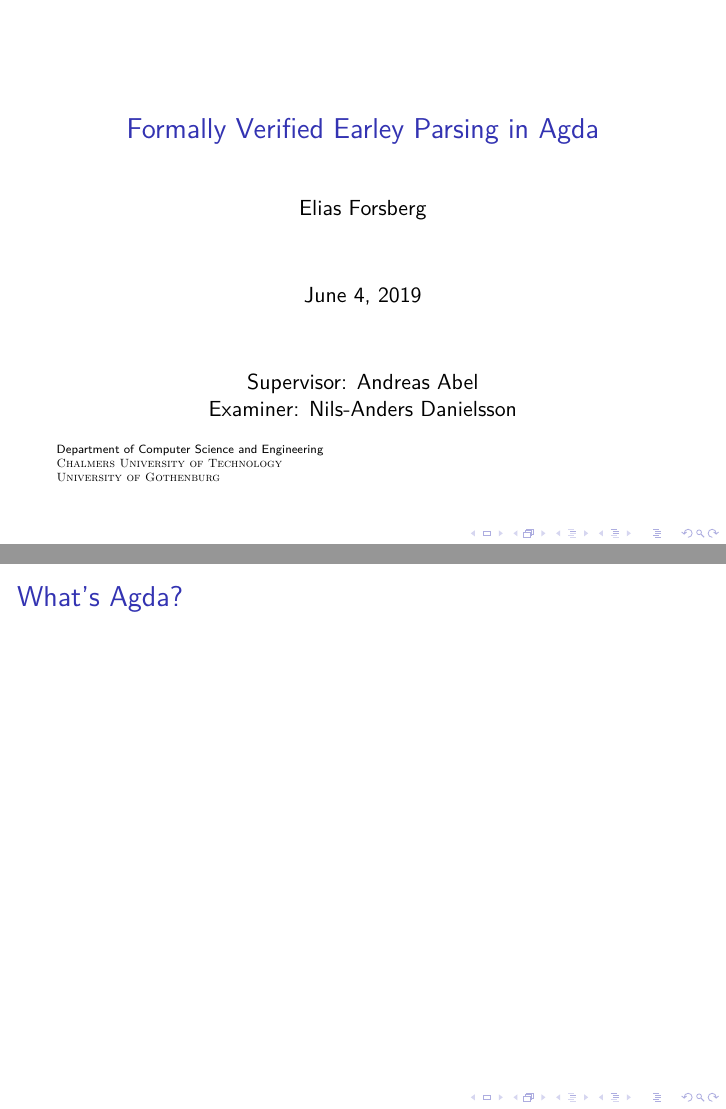
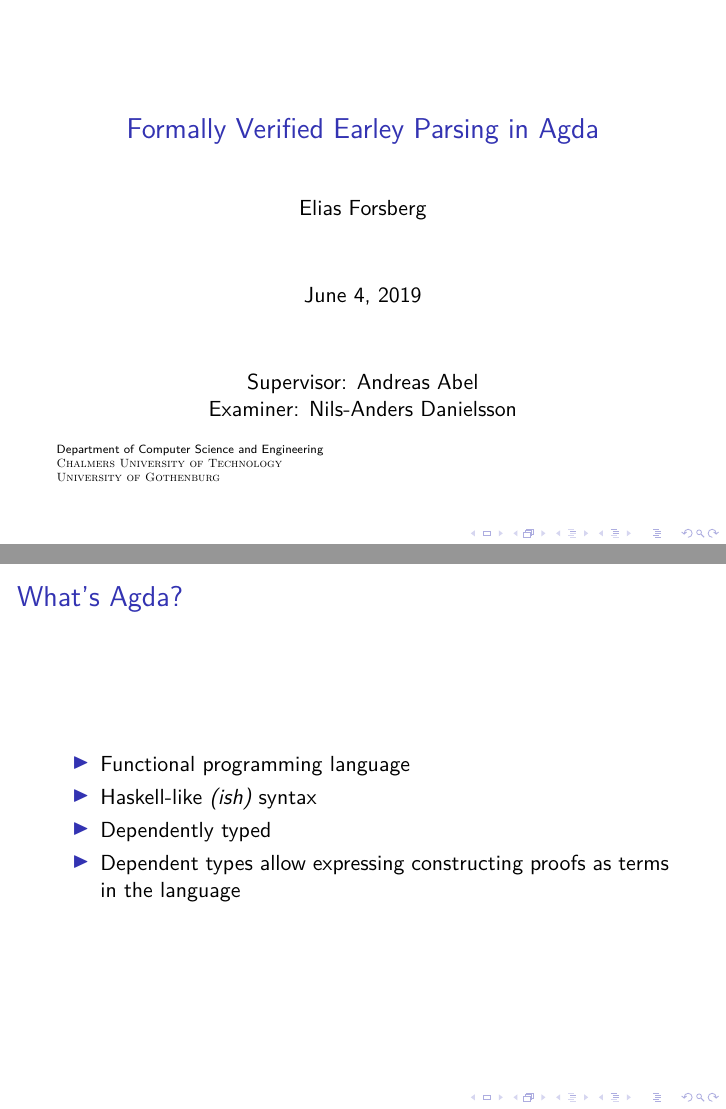
Before and after one commit to andreasabel/agda-earley-parsing, LaTeX slides (Docs/Slides.tex): pages 1 and 2 of 16 before the commit and pages 1 and 2 of 17 after it, joined at a grey line. Compiled offline with XeLaTeX.

Commit message:
Talking points Agda

```diff
--- a/Docs/Slides.tex
+++ b/Docs/Slides.tex
@@ -23,6 +23,21 @@
 		{\tiny \sc Chalmers University of Technology\\}
 		{\tiny \sc University of Gothenburg\\}
 
+	\end{frame}
+
+	% This title can be a bit much to unpack. Let's start from the back and
+	% work our way to the front
+
+	\begin{frame}
+		\frametitle{What's Agda?}
+
+		\begin{itemize}
+			\item Functional programming language
+			\item Haskell-like \emph{(ish)} syntax
+			\item Dependently typed
+			\item Dependent types allow expressing constructing proofs as terms
+				in the language
+		\end{itemize}
 	\end{frame}
 
 	\begin{frame}
```
